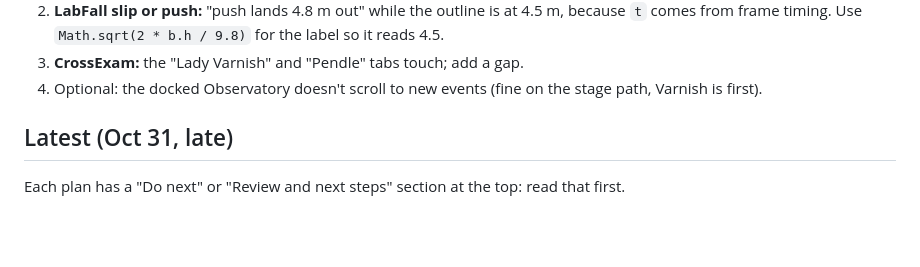
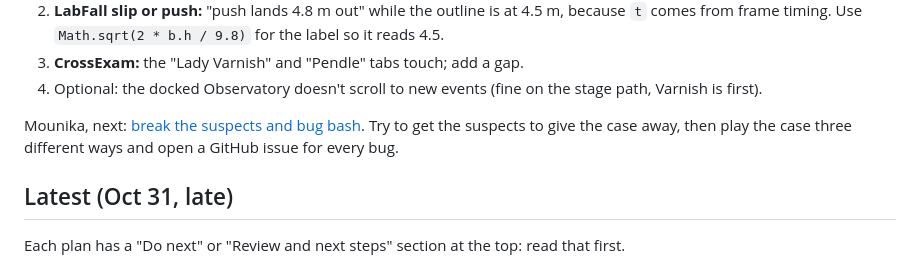
Before and after one commit to santoshcheethiralame-dot/SMUDGE, a Markdown page: WORK_SPLIT.md, the part around the change. Rendered like a GitHub page; blank space fills up the shorter version.

Commit message:
Add Mounika's break-the-suspects and bug-bash sheet
Co-Authored-By: Claude Opus 5.5 <noreply@anthropic.com>

```diff
--- a/WORK_SPLIT.md
+++ b/WORK_SPLIT.md
@@ -37,6 +37,9 @@ Kushal, small fixes in your scenes, in order:
    timing. Use `Math.sqrt(2 * b.h / 9.8)` for the label so it reads 4.5.
 3. **CrossExam:** the "Lady Varnish" and "Pendle" tabs touch; add a gap.
 4. Optional: the docked Observatory doesn't scroll to new events (fine on the stage path, Varnish is first).
+
+Mounika, next: [break the suspects and bug bash](docs/playtest/bug_bash.md). Try to get the suspects to give
+the case away, then play the case three different ways and open a GitHub issue for every bug.
 
 ## Latest (Oct 31, late)
 
```
Also changed, not shown: docs/playtest/bug_bash.md (added, +70 -0 lines).
